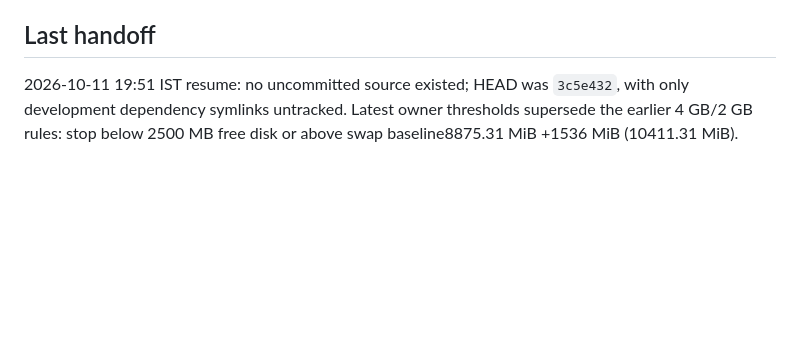
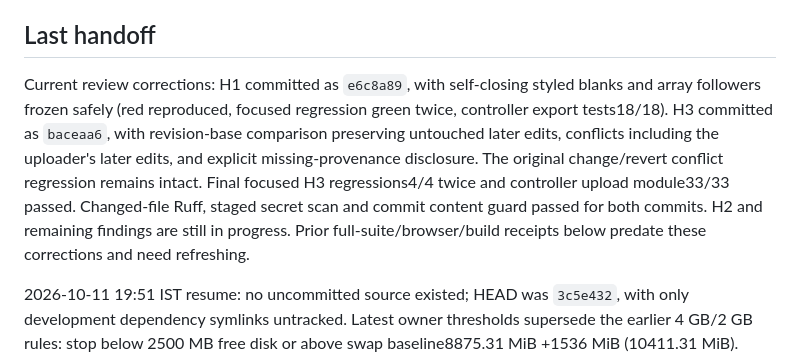
Before and after one commit to GopalGB/price-planning, a Markdown page: .planning/STATE.md, the part around the change. Drawn GitHub-style; blank space fills up the shorter version.

Commit message:
docs(transfer): record committed review corrections

```diff
--- a/.planning/STATE.md
+++ b/.planning/STATE.md
@@ -4,6 +4,8 @@
 Transfer implementation and prior local acceptance are recorded on `feat/v2-transfer`, base `f74d131`, download commit `d4dddd4`, upload commit `2ead2d7`. STATUS: IN_PROGRESS on exact `claude-opus-5-5` review corrections. The owner approved all phases and continued execution on 2026-10-11. Synthetic fixtures only; engine/calc, formatting rendering and dashboard tracks remain outside transfer ownership. No Docker, private workbook access, dependency change, push, merge or deployment.
 
 ## Last handoff
+
+Current review corrections: H1 committed as `e6c8a89`, with self-closing styled blanks and array followers frozen safely (red reproduced, focused regression green twice, controller export tests18/18). H3 committed as `baceaa6`, with revision-base comparison preserving untouched later edits, conflicts including the uploader's later edits, and explicit missing-provenance disclosure. The original change/revert conflict regression remains intact. Final focused H3 regressions4/4 twice and controller upload module33/33 passed. Changed-file Ruff, staged secret scan and commit content guard passed for both commits. H2 and remaining findings are still in progress. Prior full-suite/browser/build receipts below predate these corrections and need refreshing.
 
 2026-10-11 19:51 IST resume: no uncommitted source existed; HEAD was `3c5e432`, with only development dependency symlinks untracked. Latest owner thresholds supersede the earlier 4 GB/2 GB rules: stop below 2500 MB free disk or above swap baseline8875.31 MiB +1536 MiB (10411.31 MiB). Preflight disk5054 MB; latest disk9025 MB/swap4635.62 MiB. Focused transfer71/71 passed. Full Python365/365 passed once in92.953s; two other full runs failed solely on the XML timing assertion (48.374s and40.263s) under host load average139.54. Exact focused benchmark recheck passed11.331s/121.81 MiB; no timing assertion or code was relaxed. All temporary benchmark directories were removed. Changed Ruff, pinned Prettier3.6.2 and content guard passed; full Ruff141 findings match the previous baseline exactly. Source19-file hashes and170-file build hashes still match the earlier browser-tested revision.
 
```
Also changed, not shown: 1 other file.
